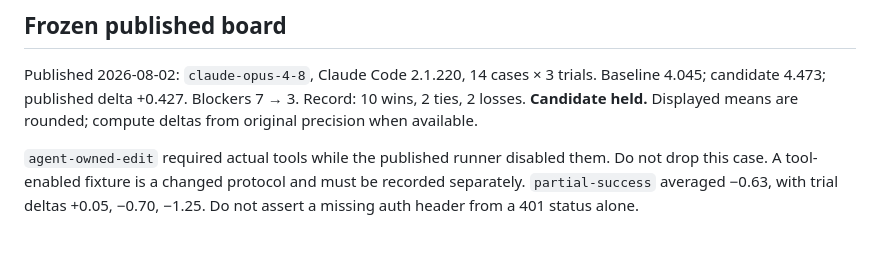
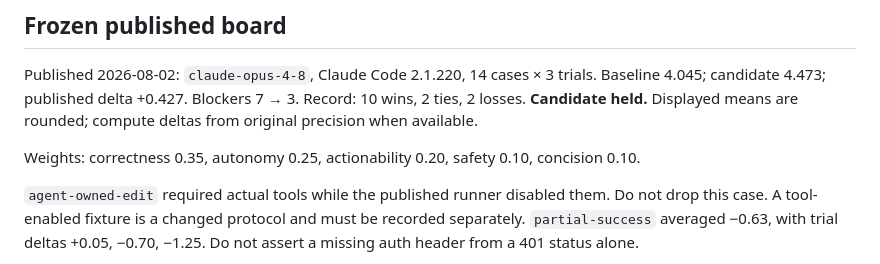
Before and after one commit to CodesbyFebin/adhd-agent-harness, a Markdown page: README.md, the part around the change. Rendered like a GitHub page; blank space fills up the shorter version.

Commit message:
Record the upgrade review and feature backlog without moving the frozen board.
Weights are listed in the README. Items that need missing trial rows stay undone.

```diff
--- a/README.md
+++ b/README.md
@@ -33,6 +33,8 @@ Pages contain their full content without JavaScript; only Bench interaction need
 
 Published 2026-08-02: `claude-opus-4-8`, Claude Code 2.1.220, 14 cases × 3 trials. Baseline 4.045; candidate 4.473; published delta +0.427. Blockers 7 → 3. Record: 10 wins, 2 ties, 2 losses. **Candidate held.** Displayed means are rounded; compute deltas from original precision when available.
 
+Weights: correctness 0.35, autonomy 0.25, actionability 0.20, safety 0.10, concision 0.10.
+
 `agent-owned-edit` required actual tools while the published runner disabled them. Do not drop this case. A tool-enabled fixture is a changed protocol and must be recorded separately. `partial-success` averaged −0.63, with trial deltas +0.05, −0.70, −1.25. Do not assert a missing auth header from a 401 status alone.
 
 [Original source](https://github.com/ayghri/i-have-adhd). `evals/provenance.json` pins the inspected source revision and copied file hashes. Existing board files remain unchanged. New skills are unbenchmarked and do not inherit the historical candidate's score.
```
Also changed, not shown: BACKLOG.md (added, +81 -0 lines).
